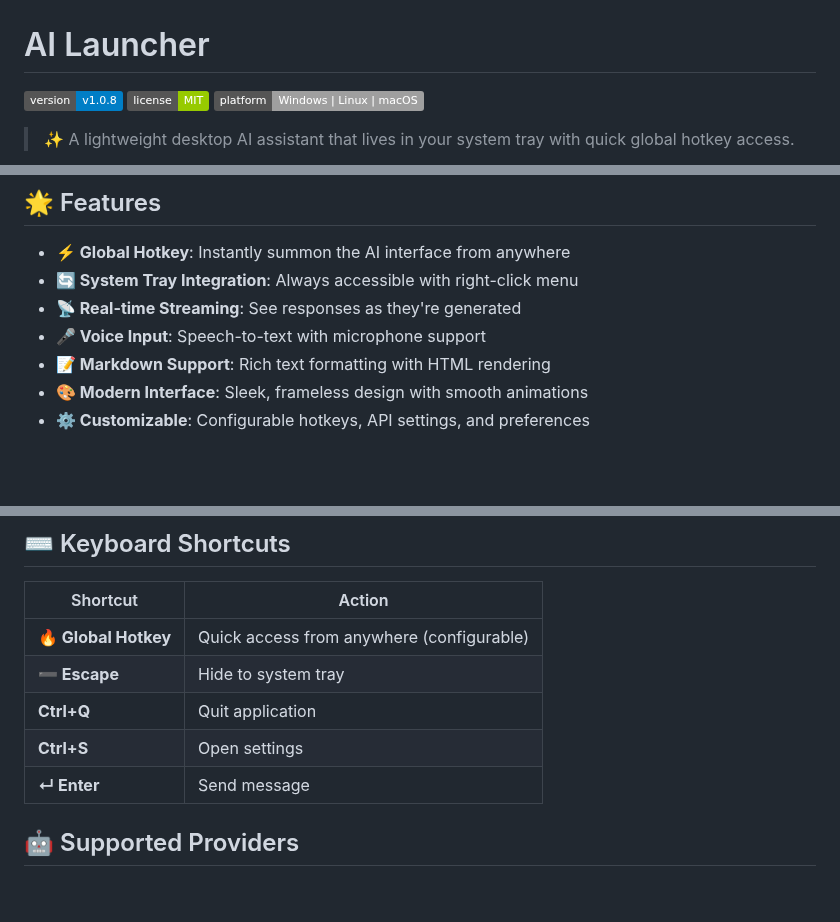
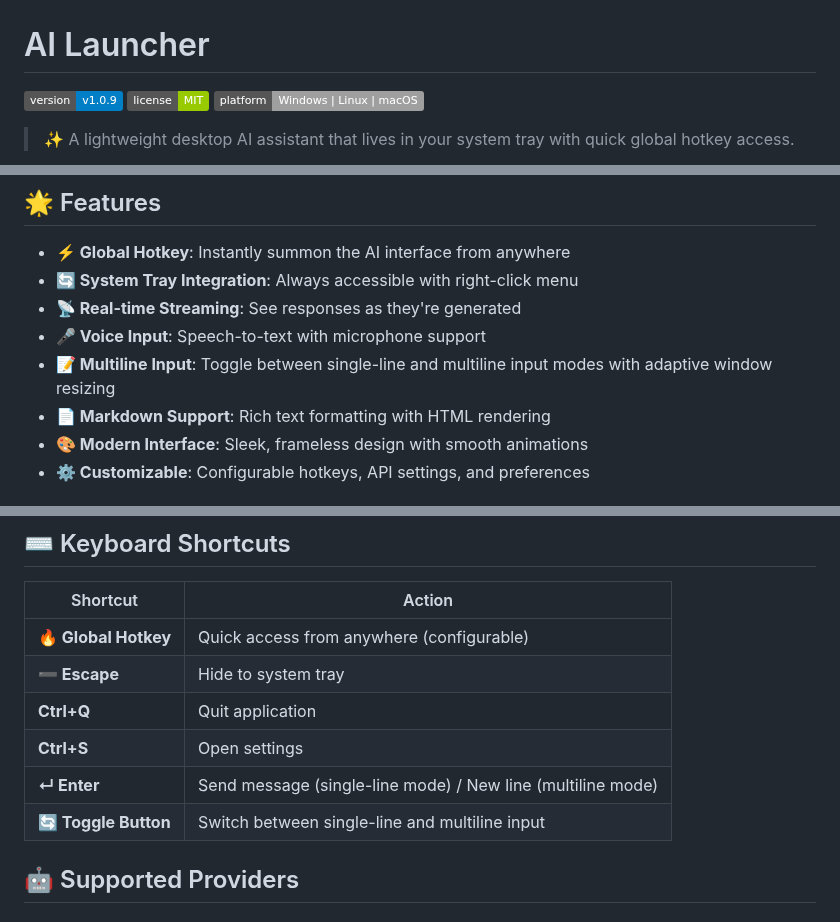
Before and after one commit to constLiakos/AI-Launcher, a Markdown page: README.md, 3 parts joined by grey strips. Drawn GitHub-style; badges without logos; blank space fills up the shorter version.

```diff
--- a/README.md
+++ b/README.md
@@ -1,6 +1,6 @@
 # AI Launcher
 
-[![Version](https://img.shields.io/badge/version-v1.0.8-blue.svg)](https://github.com/constLiakos/AI-Launcher/releases)
+[![Version](https://img.shields.io/badge/version-v1.0.9-blue.svg)](https://github.com/constLiakos/AI-Launcher/releases)
 [![License](https://img.shields.io/badge/license-MIT-green.svg)](#)
 [![Platform](https://img.shields.io/badge/platform-Windows%20%7C%20Linux%20%7C%20macOS-lightgrey.svg)](#)
 
@@ -14,7 +14,8 @@
 - **🔄 System Tray Integration**: Always accessible with right-click menu
 - **📡 Real-time Streaming**: See responses as they're generated
 - **🎤 Voice Input**: Speech-to-text with microphone support
-- **📝 Markdown Support**: Rich text formatting with HTML rendering
+- **📝 Multiline Input**: Toggle between single-line and multiline input modes with adaptive window resizing
+- **📄 Markdown Support**: Rich text formatting with HTML rendering
 - **🎨 Modern Interface**: Sleek, frameless design with smooth animations
 - **⚙️ Customizable**: Configurable hotkeys, API settings, and preferences
 
@@ -70,7 +71,8 @@ scripts\build.bat
 | **➖ Escape** | Hide to system tray |
 | **Ctrl+Q** | Quit application |
 | **Ctrl+S** | Open settings |
-| **↵ Enter** | Send message |
+| **↵ Enter** | Send message (single-line mode) / New line (multiline mode) |
+| **🔄 Toggle Button** | Switch between single-line and multiline input |
 
 ## 🤖 Supported Providers
 
```
